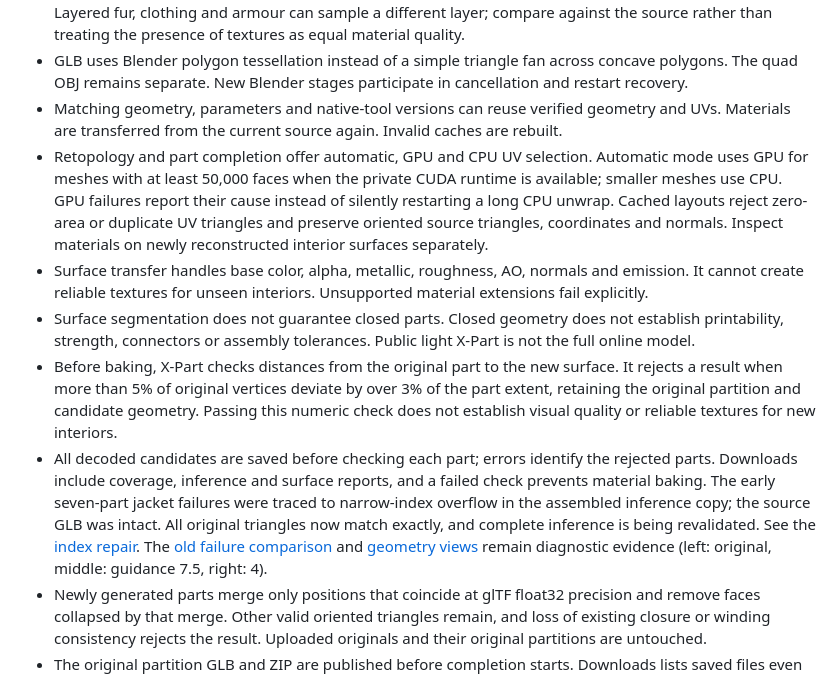
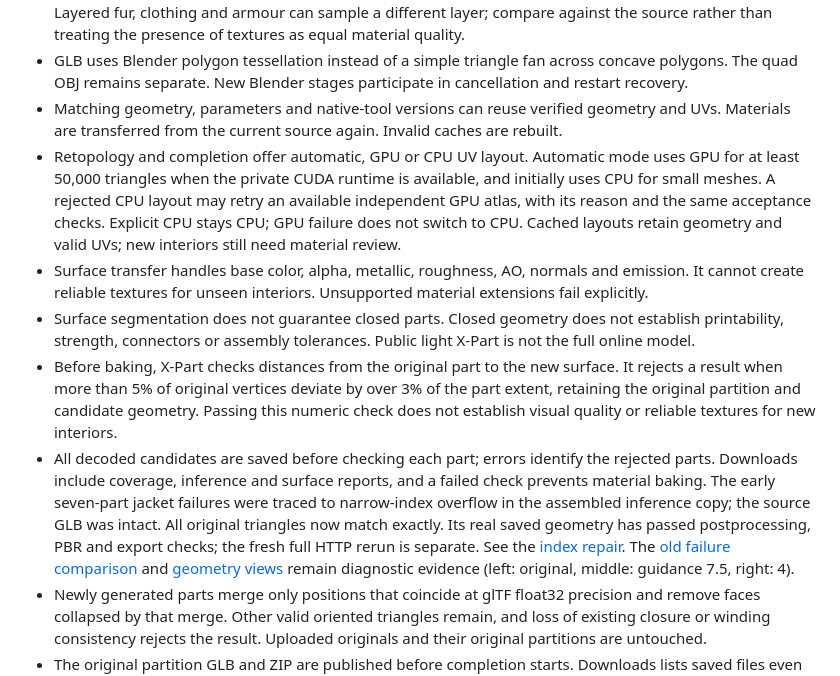
Before and after one commit to T8mars/Comfyui-Hi3d-T8, a Markdown page: docs/ASSET_STUDIO.md, the part around one of its changes. GitHub-like rendering.

Commit message:
Retry rejected automatic CPU UV layouts on the GPU

```diff
--- a/docs/ASSET_STUDIO.md
+++ b/docs/ASSET_STUDIO.md
@@ -37,11 +37,11 @@
 - Transfer offers nearest-surface or outward normal-cage projection, with nearest fallback for missed rays. Layered fur, clothing and armour can sample a different layer; compare against the source rather than treating the presence of textures as equal material quality.
 - GLB uses Blender polygon tessellation instead of a simple triangle fan across concave polygons. The quad OBJ remains separate. New Blender stages participate in cancellation and restart recovery.
 - Matching geometry, parameters and native-tool versions can reuse verified geometry and UVs. Materials are transferred from the current source again. Invalid caches are rebuilt.
-- Retopology and part completion offer automatic, GPU and CPU UV selection. Automatic mode uses GPU for meshes with at least 50,000 faces when the private CUDA runtime is available; smaller meshes use CPU. GPU failures report their cause instead of silently restarting a long CPU unwrap. Cached layouts reject zero-area or duplicate UV triangles and preserve oriented source triangles, coordinates and normals. Inspect materials on newly reconstructed interior surfaces separately.
+- Retopology and completion offer automatic, GPU or CPU UV layout. Automatic mode uses GPU for at least 50,000 triangles when the private CUDA runtime is available, and initially uses CPU for small meshes. A rejected CPU layout may retry an available independent GPU atlas, with its reason and the same acceptance checks. Explicit CPU stays CPU; GPU failure does not switch to CPU. Cached layouts retain geometry and valid UVs; new interiors still need material review.
 - Surface transfer handles base color, alpha, metallic, roughness, AO, normals and emission. It cannot create reliable textures for unseen interiors. Unsupported material extensions fail explicitly.
 - Surface segmentation does not guarantee closed parts. Closed geometry does not establish printability, strength, connectors or assembly tolerances. Public light X-Part is not the full online model.
 - Before baking, X-Part checks distances from the original part to the new surface. It rejects a result when more than 5% of original vertices deviate by over 3% of the part extent, retaining the original partition and candidate geometry. Passing this numeric check does not establish visual quality or reliable textures for new interiors.
-- All decoded candidates are saved before checking each part; errors identify the rejected parts. Downloads include coverage, inference and surface reports, and a failed check prevents material baking. The early seven-part jacket failures were traced to narrow-index overflow in the assembled inference copy; the source GLB was intact. All original triangles now match exactly, and complete inference is being revalidated. See the [index repair](../validation/scene-index-width-0.6.0.json). The [old failure comparison](../validation/xpart-seven-part-0.6.0.json) and [geometry views](assets/xpart-jacket-comparison.png) remain diagnostic evidence (left: original, middle: guidance 7.5, right: 4).
+- All decoded candidates are saved before checking each part; errors identify the rejected parts. Downloads include coverage, inference and surface reports, and a failed check prevents material baking. The early seven-part jacket failures were traced to narrow-index overflow in the assembled inference copy; the source GLB was intact. All original triangles now match exactly. Its real saved geometry has passed postprocessing, PBR and export checks; the fresh full HTTP rerun is separate. See the [index repair](../validation/scene-index-width-0.6.0.json). The [old failure comparison](../validation/xpart-seven-part-0.6.0.json) and [geometry views](assets/xpart-jacket-comparison.png) remain diagnostic evidence (left: original, middle: guidance 7.5, right: 4).
 - Newly generated parts merge only positions that coincide at glTF float32 precision and remove faces collapsed by that merge. Other valid oriented triangles remain, and loss of existing closure or winding consistency rejects the result. Uploaded originals and their original partitions are untouched.
 - The original partition GLB and ZIP are published before completion starts. Downloads lists saved files even after failure or cancellation, without waiting for the 3D preview. Select `original-segmentation.glb` from model sources to edit it again; its hash-matched part metadata remains separate from the reconstructed output.
 - Editing, rigging and motion processing retain reconstruction provenance and verified original-partition attachments. Reconstruction history does not guarantee that a newly edited cut is closed; inspect each part's current boundary report.
```
Also changed, not shown: other parts of docs/ASSET_STUDIO.md (+4 -0 lines), docs/ASSET_STUDIO.zh-CN.md (+6 -2 lines), roadmap.md (+1 -0 lines), docs/assets/courier-completed-front.png (added), docs/assets/courier-completed-parts.png (added), 6 other files.
